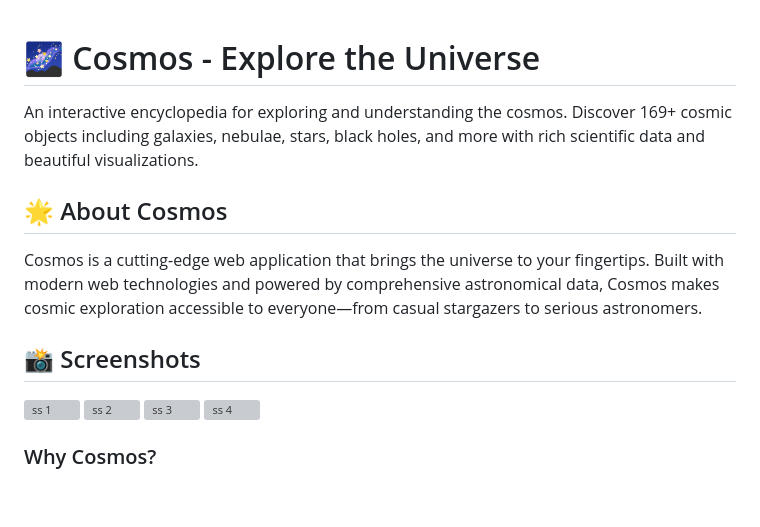
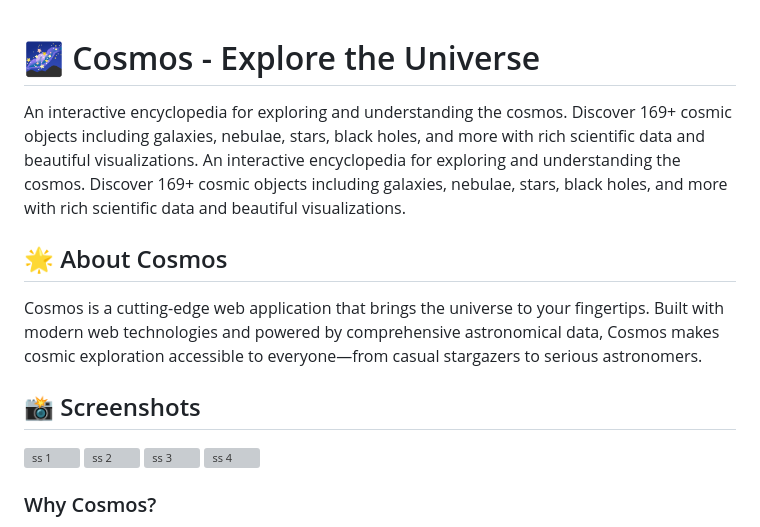
Before and after one commit to rohillamanas06-commits/cosmos, a Markdown page: README.md, the part around one of its changes. Rendered like a GitHub page; blank space fills up the shorter version; grey boxes are pictures that could not be loaded.

```diff
--- a/README.md
+++ b/README.md
@@ -1,5 +1,5 @@
 # 🌌 Cosmos - Explore the Universe
-
+An interactive encyclopedia for exploring and understanding the cosmos. Discover 169+ cosmic objects including galaxies, nebulae, stars, black holes, and more with rich scientific data and beautiful visualizations.
 An interactive encyclopedia for exploring and understanding the cosmos. Discover 169+ cosmic objects including galaxies, nebulae, stars, black holes, and more with rich scientific data and beautiful visualizations.
 
 ## 🌟 About Cosmos
```
Also changed, not shown: other parts of README.md (+2 -2 lines).
